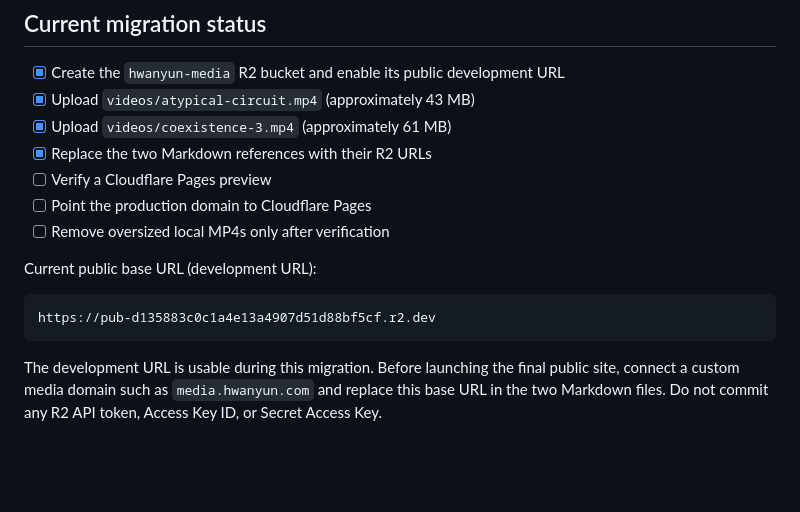
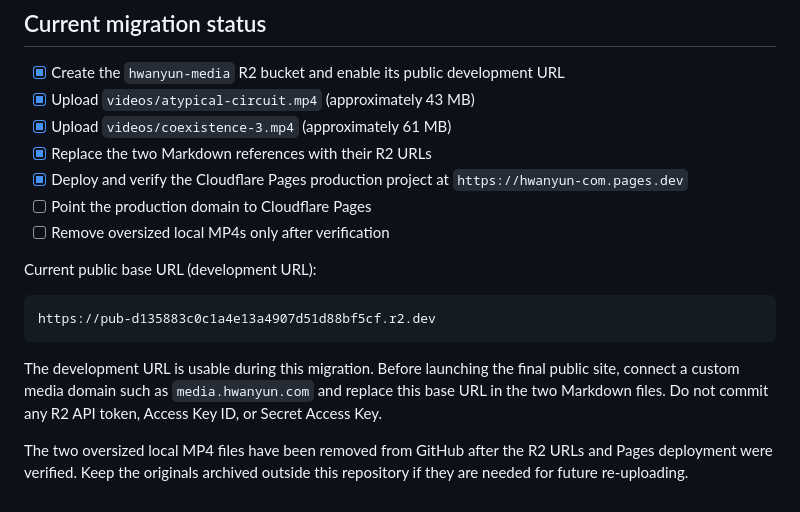
Before and after one commit to hwanyun/hwanyun.com, a Markdown page: CLOUDFLARE_R2_MIGRATION.md, the part around the change. GitHub-like rendering; blank space fills up the shorter version.

Commit message:
Update migration checklist and remove local MP4s
Removed oversized local MP4 files after verification of R2 URLs and Pages deployment. Updated checklist to reflect deployment status.

```diff
--- a/CLOUDFLARE_R2_MIGRATION.md
+++ b/CLOUDFLARE_R2_MIGRATION.md
@@ -75,7 +75,7 @@ Do not remove the local MP4 files until the R2 URLs have been tested in a Cloudf
 - [x] Upload `videos/atypical-circuit.mp4` (approximately 43 MB)
 - [x] Upload `videos/coexistence-3.mp4` (approximately 61 MB)
 - [x] Replace the two Markdown references with their R2 URLs
-- [ ] Verify a Cloudflare Pages preview
+- [x] Deploy and verify the Cloudflare Pages production project at `https://hwanyun-com.pages.dev`
 - [ ] Point the production domain to Cloudflare Pages
 - [ ] Remove oversized local MP4s only after verification
 
@@ -88,3 +88,7 @@ https://pub-d135883c0c1a4e13a4907d51d88bf5cf.r2.dev
 The development URL is usable during this migration. Before launching the final public site,
 connect a custom media domain such as `media.hwanyun.com` and replace this base URL in the two
 Markdown files. Do not commit any R2 API token, Access Key ID, or Secret Access Key.
+
+The two oversized local MP4 files have been removed from GitHub after the R2 URLs and Pages
+deployment were verified. Keep the originals archived outside this repository if they are needed
+for future re-uploading.
```
